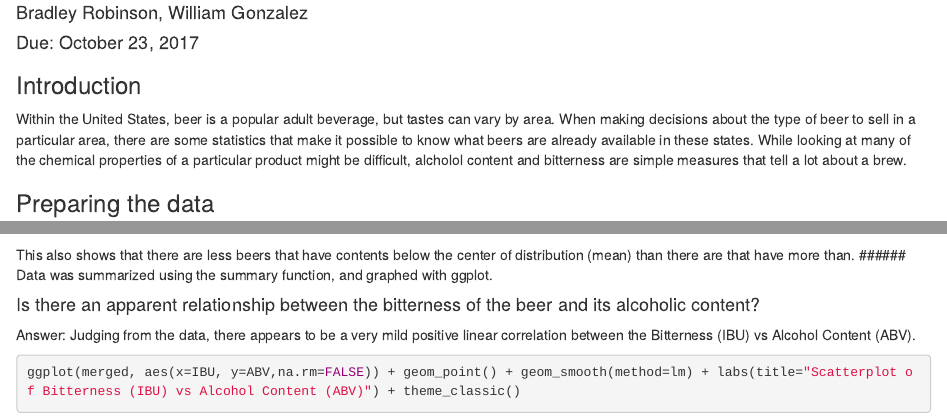
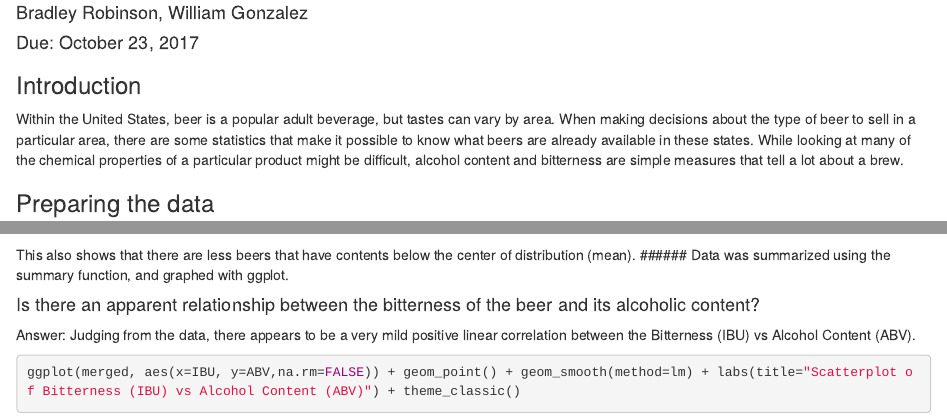
Before and after one commit to bradleyrobinson/Beer, an R Markdown document (beer_analysis.Rmd): the page in a window 1100 px wide, from 70 px down, and a second part further down, joined at a grey line. Rendered offline with R 4.5, knitr and Pandoc, with nearby package versions.

Commit message:
Corrected spelling errors.

````diff
--- a/beer_analysis.Rmd
+++ b/beer_analysis.Rmd
@@ -11,7 +11,7 @@ library(tidyverse)
 library(ggplot2)
 ```
 ### Introduction
-Within the United States, beer is a popular adult beverage, but tastes can vary by area. When making decisions about the type of beer to sell in a particular area, there are some statistics that make it possible to know what beers are already available in these states. While looking at many of the chemical properties of a particular product might be difficult, alcholol content and bitterness are simple measures that tell a lot about a brew.
+Within the United States, beer is a popular adult beverage, but tastes can vary by area. When making decisions about the type of beer to sell in a particular area, there are some statistics that make it possible to know what beers are already available in these states. While looking at many of the chemical properties of a particular product might be difficult, alcohol content and bitterness are simple measures that tell a lot about a brew.
 
 ### Preparing the data
 The first step is to prepare the data to be processed in R by loading and merging the datasets. For this analysis, there are two datasets that will be used. The first included a list of beers and information about them. The second is a list of breweries (with IDs that correspond with the first) and information about where they are. After reading in the data, the first six rows of each dataset look like this:
@@ -116,7 +116,7 @@ ggplot(data = merged) +
   geom_histogram(mapping = aes(ABV), fill = "darkblue") +
   labs(title="Histogram of ABV", y="Frequency")
 ```
-This also shows that there are less beers that have contents below the center of distribution (mean) than there are that have more than.
+This also shows that there are less beers that have contents below the center of distribution (mean).
 ###### Data was summarized using the summary function, and graphed with ggplot.
 
 #### Is there an apparent relationship between the bitterness of the beer and its alcoholic content?
````
